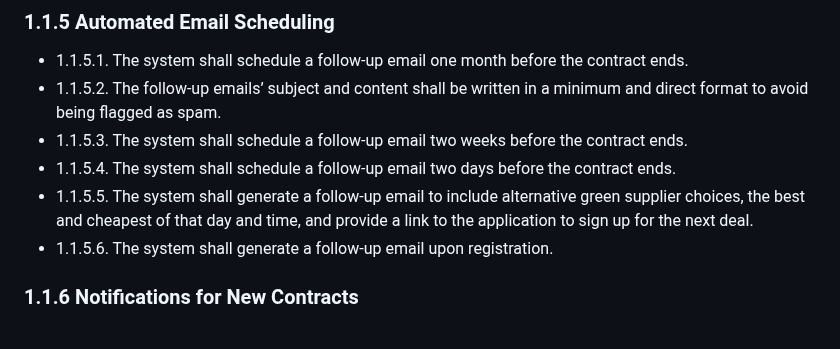
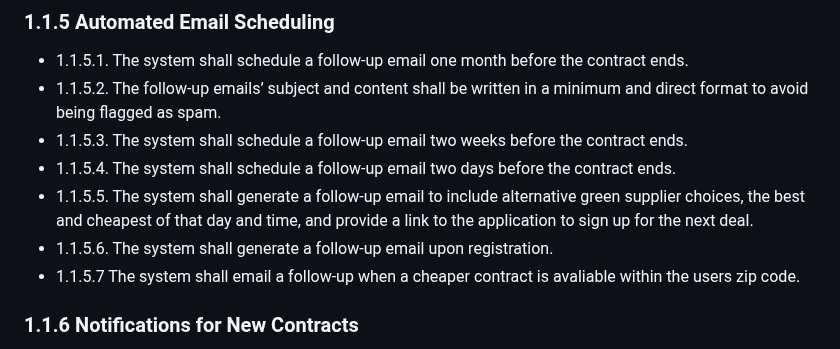
Before and after one commit to PSUCapstone2023-Group1/Clean-Energy-PA, a Markdown page: documentation/references/requirements.md, the part around the change. GitHub-like rendering.

Commit message:
added another requirment found when mapping

```diff
--- a/documentation/references/requirements.md
+++ b/documentation/references/requirements.md
@@ -58,6 +58,7 @@ The functional requirements section outlines all of the essential requirements f
 - 1.1.5.4. The system shall schedule a follow-up email two days before the contract ends.
 - 1.1.5.5. The system shall generate a follow-up email to include alternative green supplier choices, the best and cheapest of that day and time, and provide a link to the application to sign up for the next deal.
 - 1.1.5.6. The system shall generate a follow-up email upon registration.
+- 1.1.5.7 The system shall email a follow-up when a cheaper contract is avaliable within the users zip code.
 
 ### 1.1.6 Notifications for New Contracts
 
```
